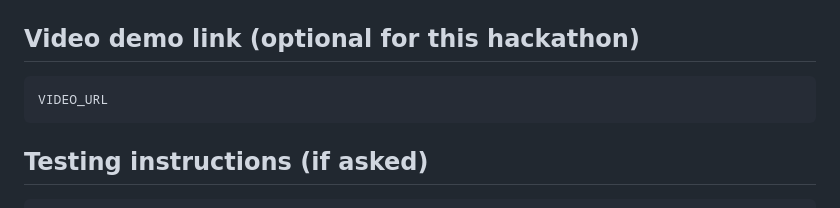
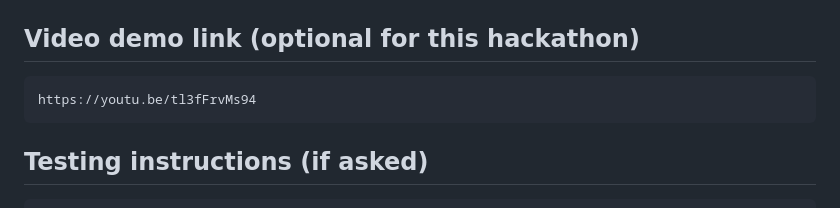
Before and after one commit to jejuolledev/saturday-for-two, a Markdown page: docs/submission_form.md, the part around the change. Rendered like a GitHub page.

````diff
--- a/docs/submission_form.md
+++ b/docs/submission_form.md
@@ -99,7 +99,7 @@ https://github.com/jejuolledev/saturday-for-two
 ## Video demo link (optional for this hackathon)
 
 ```
-VIDEO_URL
+https://youtu.be/tl3fFrvMs94
 ```
 
 ## Testing instructions (if asked)
````
Also changed, not shown: README.md (+2 -2 lines).
